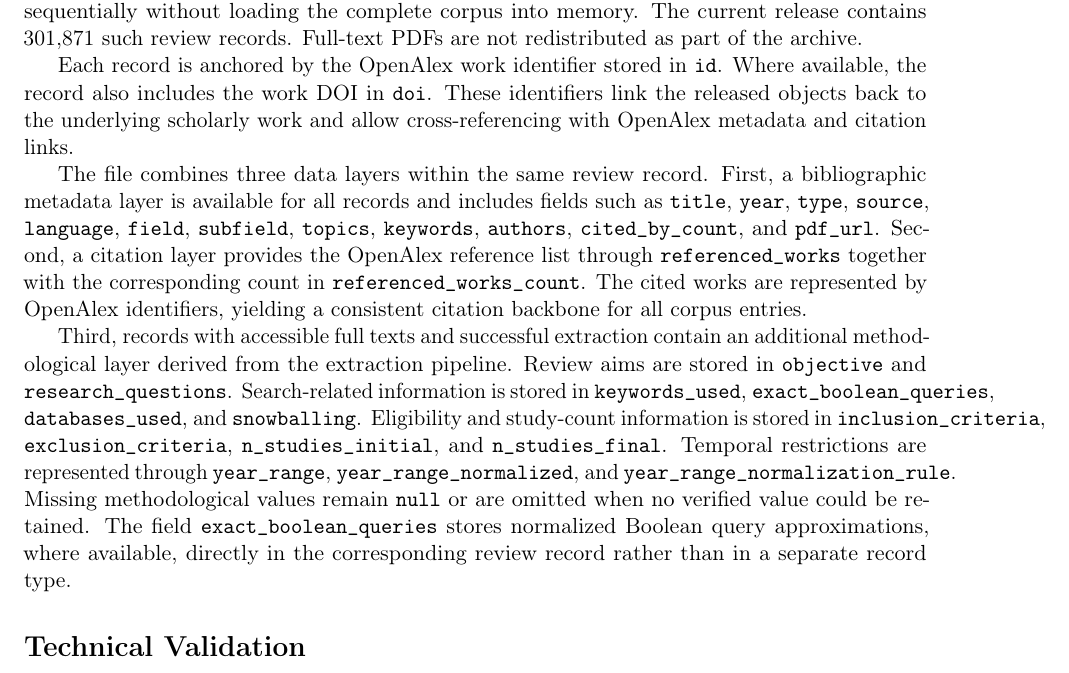
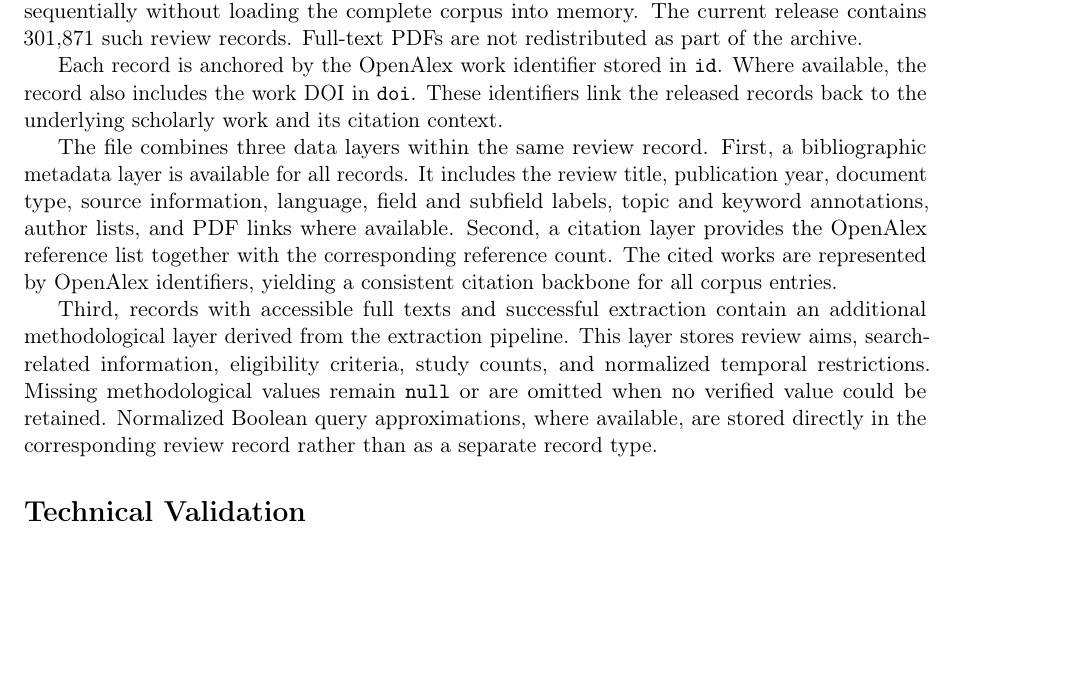
Before and after one commit to pierre-achkar/nature_scidata-, a LaTeX paper (SCIDATA_26_SR4ALL/scidata-sr4all-frame.tex, which reads SCIDATA_26_SR4ALL/scidata--sr4all-part3.tex): part of page 7 of 10, cut so that both start at the same text, the shorter picture padded with empty space. Compiled offline with pdfLaTeX.

Commit message:
Refine descriptions in `scidata--sr4all-part3.tex` for clarity and consistency in data record details.

```diff
--- a/SCIDATA_26_SR4ALL/scidata--sr4all-part3.tex
+++ b/SCIDATA_26_SR4ALL/scidata--sr4all-part3.tex
@@ -2,8 +2,8 @@
 
 The released corpus is provided as a JSON Lines file, \texttt{sr4all\_full.jsonl}, in the Zenodo repository (\href{https://doi.org/10.5281/zenodo.18431942}{\texttt{10.5281/zenodo.18431942}}) described in the Data Availability statement. Each line contains one systematic review encoded as a standalone JSON object, so the file can be processed sequentially without loading the complete corpus into memory. The current release contains 301,871 such review records. Full-text PDFs are not redistributed as part of the archive.
 
-Each record is anchored by the OpenAlex work identifier stored in \texttt{id}. Where available, the record also includes the work DOI in \texttt{doi}. These identifiers link the released objects back to the underlying scholarly work and allow cross-referencing with OpenAlex metadata and citation links.
+Each record is anchored by the OpenAlex work identifier stored in \texttt{id}. Where available, the record also includes the work DOI in \texttt{doi}. These identifiers link the released records back to the underlying scholarly work and its citation context.
 
-The file combines three data layers within the same review record. First, a bibliographic metadata layer is available for all records and includes fields such as \texttt{title}, \texttt{year}, \texttt{type}, \texttt{source}, \texttt{language}, \texttt{field}, \texttt{subfield}, \texttt{topics}, \texttt{keywords}, \texttt{authors}, \texttt{cited\_by\_count}, and \texttt{pdf\_url}. Second, a citation layer provides the OpenAlex reference list through \texttt{referenced\_works} together with the corresponding count in \texttt{referenced\_works\_count}. The cited works are represented by OpenAlex identifiers, yielding a consistent citation backbone for all corpus entries.
+The file combines three data layers within the same review record. First, a bibliographic metadata layer is available for all records. It includes the review title, publication year, document type, source information, language, field and subfield labels, topic and keyword annotations, author lists, and PDF links where available. Second, a citation layer provides the OpenAlex reference list together with the corresponding reference count. The cited works are represented by OpenAlex identifiers, yielding a consistent citation backbone for all corpus entries.
 
-Third, records with accessible full texts and successful extraction contain an additional methodological layer derived from the extraction pipeline. Review aims are stored in \texttt{objective} and \texttt{research\_questions}. Search-related information is stored in \texttt{keywords\_used}, \texttt{exact\_boolean\_queries}, \texttt{databases\_used}, and \texttt{snowballing}. Eligibility and study-count information is stored in \texttt{inclusion\_criteria}, \texttt{exclusion\_criteria}, \texttt{n\_studies\_initial}, and \texttt{n\_studies\_final}. Temporal restrictions are represented through \texttt{year\_range}, \texttt{year\_range\_normalized}, and \texttt{year\_range\_normalization\_rule}. Missing methodological values remain \texttt{null} or are omitted when no verified value could be retained. The field \texttt{exact\_boolean\_queries} stores normalized Boolean query approximations, where available, directly in the corresponding review record rather than in a separate record type.
+Third, records with accessible full texts and successful extraction contain an additional methodological layer derived from the extraction pipeline. This layer stores review aims, search-related information, eligibility criteria, study counts, and normalized temporal restrictions. Missing methodological values remain \texttt{null} or are omitted when no verified value could be retained. Normalized Boolean query approximations, where available, are stored directly in the corresponding review record rather than as a separate record type.
```
